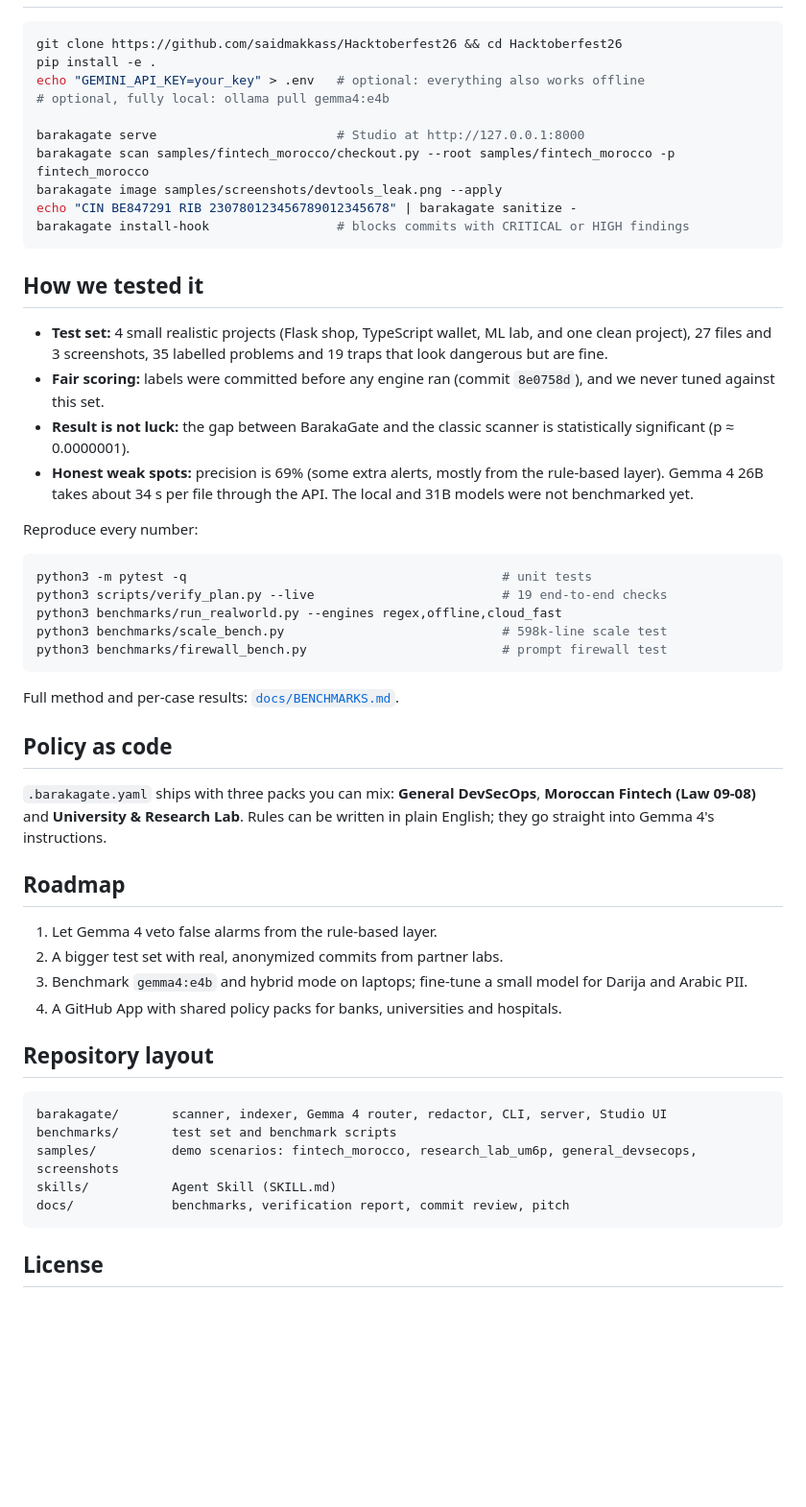
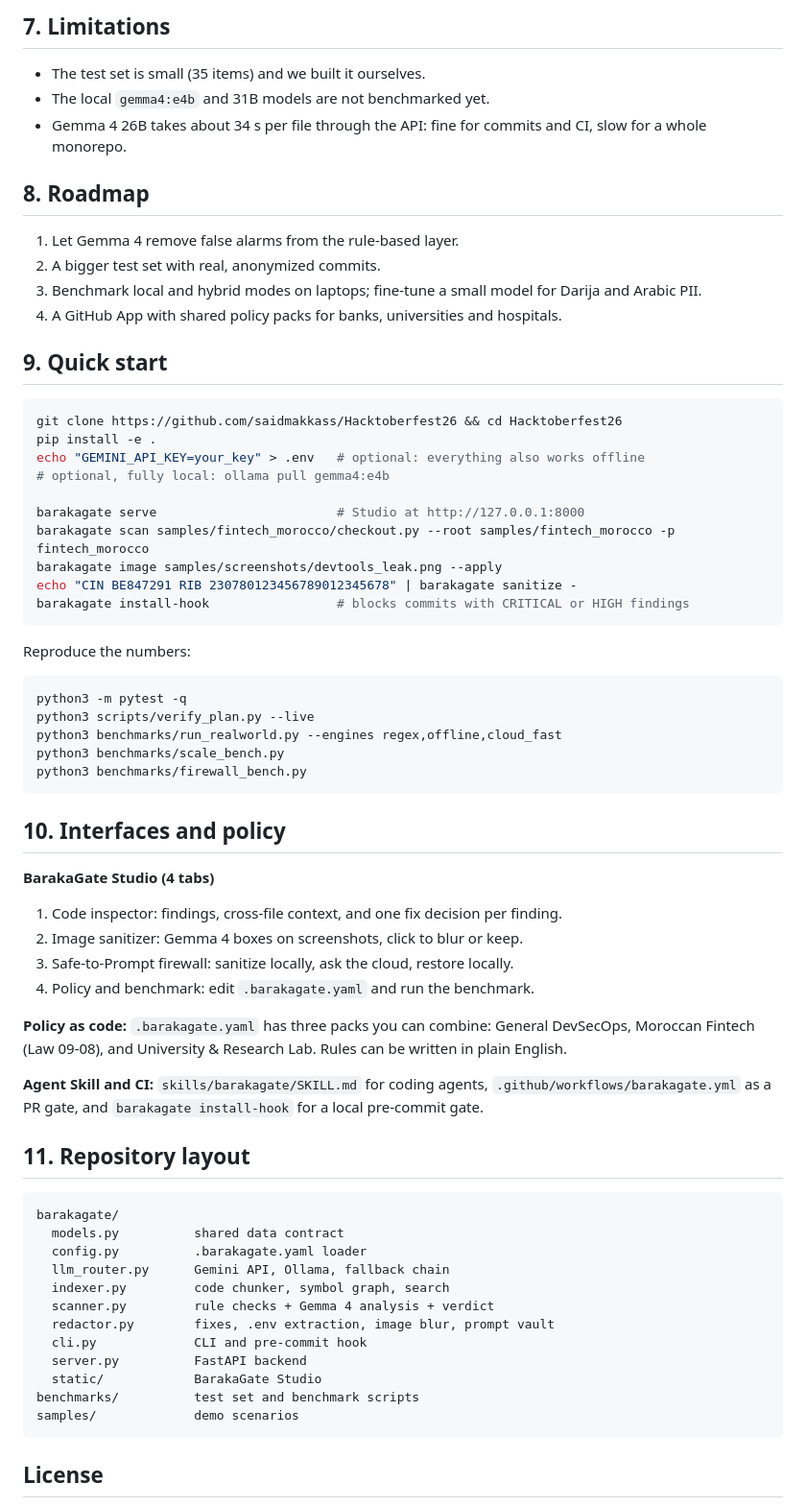
Before and after one commit to saidmakkass/Hacktoberfest26, a Markdown page: README.md, the part around one of its changes. Shown at 96% size. Rendered like a GitHub page; blank space fills up the shorter version.

````diff
--- a/README.md
+++ b/README.md
@@ -78,3 +107,17 @@ If the cloud or Ollama is down, BarakaGate falls back automatically (other model
+## 7. Limitations
+
+- The test set is small (35 items) and we built it ourselves.
+- The local `gemma4:e4b` and 31B models are not benchmarked yet.
+- Gemma 4 26B takes about 34 s per file through the API: fine for commits and CI, slow for a whole monorepo.
+
+## 8. Roadmap
+
+1. Let Gemma 4 remove false alarms from the rule-based layer.
+2. A bigger test set with real, anonymized commits.
+3. Benchmark local and hybrid modes on laptops; fine-tune a small model for Darija and Arabic PII.
+4. A GitHub App with shared policy packs for banks, universities and hospitals.
+
+## 9. Quick start
 
 ```bash
 git clone https://github.com/saidmakkass/Hacktoberfest26 && cd Hacktoberfest26
@@ -89,44 +132,44 @@ echo "CIN BE847291 RIB 230780123456789012345678" | barakagate sanitize -
 barakagate install-hook                 # blocks commits with CRITICAL or HIGH findings
 ```
 
-## How we tested it
-
-- **Test set:** 4 small realistic projects (Flask shop, TypeScript wallet, ML lab, and one clean project), 27 files and 3 screenshots, 35 labelled problems and 19 traps that look dangerous but are fine.
-- **Fair scoring:** labels were committed before any engine ran (commit `8e0758d`), and we never tuned against this set.
-- **Result is not luck:** the gap between BarakaGate and the classic scanner is statistically significant (p ≈ 0.0000001).
-- **Honest weak spots:** precision is 69% (some extra alerts, mostly from the rule-based layer). Gemma 4 26B takes about 34 s per file through the API. The local and 31B models were not benchmarked yet.
-
-Reproduce every number:
+Reproduce the numbers:
 
 ```bash
-python3 -m pytest -q                                          # unit tests
-python3 scripts/verify_plan.py --live                         # 19 end-to-end checks
+python3 -m pytest -q
+python3 scripts/verify_plan.py --live
 python3 benchmarks/run_realworld.py --engines regex,offline,cloud_fast
-python3 benchmarks/scale_bench.py                             # 598k-line scale test
-python3 benchmarks/firewall_bench.py                          # prompt firewall test
+python3 benchmarks/scale_bench.py
+python3 benchmarks/firewall_bench.py
 ```
 
-Full method and per-case results: [`docs/BENCHMARKS.md`](docs/BENCHMARKS.md).
+## 10. Interfaces and policy
 
-## Policy as code
+**BarakaGate Studio (4 tabs)**
 
-`.barakagate.yaml` ships with three packs you can mix: **General DevSecOps**, **Moroccan Fintech (Law 09-08)** and **University & Research Lab**. Rules can be written in plain English; they go straight into Gemma 4's instructions.
+1. Code inspector: findings, cross-file context, and one fix decision per finding.
+2. Image sanitizer: Gemma 4 boxes on screenshots, click to blur or keep.
+3. Safe-to-Prompt firewall: sanitize locally, ask the cloud, restore locally.
+4. Policy and benchmark: edit `.barakagate.yaml` and run the benchmark.
 
-## Roadmap
+**Policy as code:** `.barakagate.yaml` has three packs you can combine: General DevSecOps, Moroccan Fintech (Law 09-08), and University & Research Lab. Rules can be written in plain English.
 
-1. Let Gemma 4 veto false alarms from the rule-based layer.
-2. A bigger test set with real, anonymized commits from partner labs.
-3. Benchmark `gemma4:e4b` and hybrid mode on laptops; fine-tune a small model for Darija and Arabic PII.
-4. A GitHub App with shared policy packs for banks, universities and hospitals.
+**Agent Skill and CI:** `skills/barakagate/SKILL.md` for coding agents, `.github/workflows/barakagate.yml` as a PR gate, and `barakagate install-hook` for a local pre-commit gate.
 
-## Repository layout
+## 11. Repository layout
 
 ```
-barakagate/       scanner, indexer, Gemma 4 router, redactor, CLI, server, Studio UI
-benchmarks/       test set and benchmark scripts
-samples/          demo scenarios: fintech_morocco, research_lab_um6p, general_devsecops, screenshots
-skills/           Agent Skill (SKILL.md)
-docs/             benchmarks, verification report, commit review, pitch
+barakagate/
+  models.py          shared data contract
+  config.py          .barakagate.yaml loader
+  llm_router.py      Gemini API, Ollama, fallback chain
+  indexer.py         code chunker, symbol graph, search
+  scanner.py         rule checks + Gemma 4 analysis + verdict
+  redactor.py        fixes, .env extraction, image blur, prompt vault
+  cli.py             CLI and pre-commit hook
+  server.py          FastAPI backend
+  static/            BarakaGate Studio
+benchmarks/          test set and benchmark scripts
+samples/             demo scenarios
 ```
 
 ## License
````
Also changed, not shown: other parts of README.md (+74 -45 lines).
